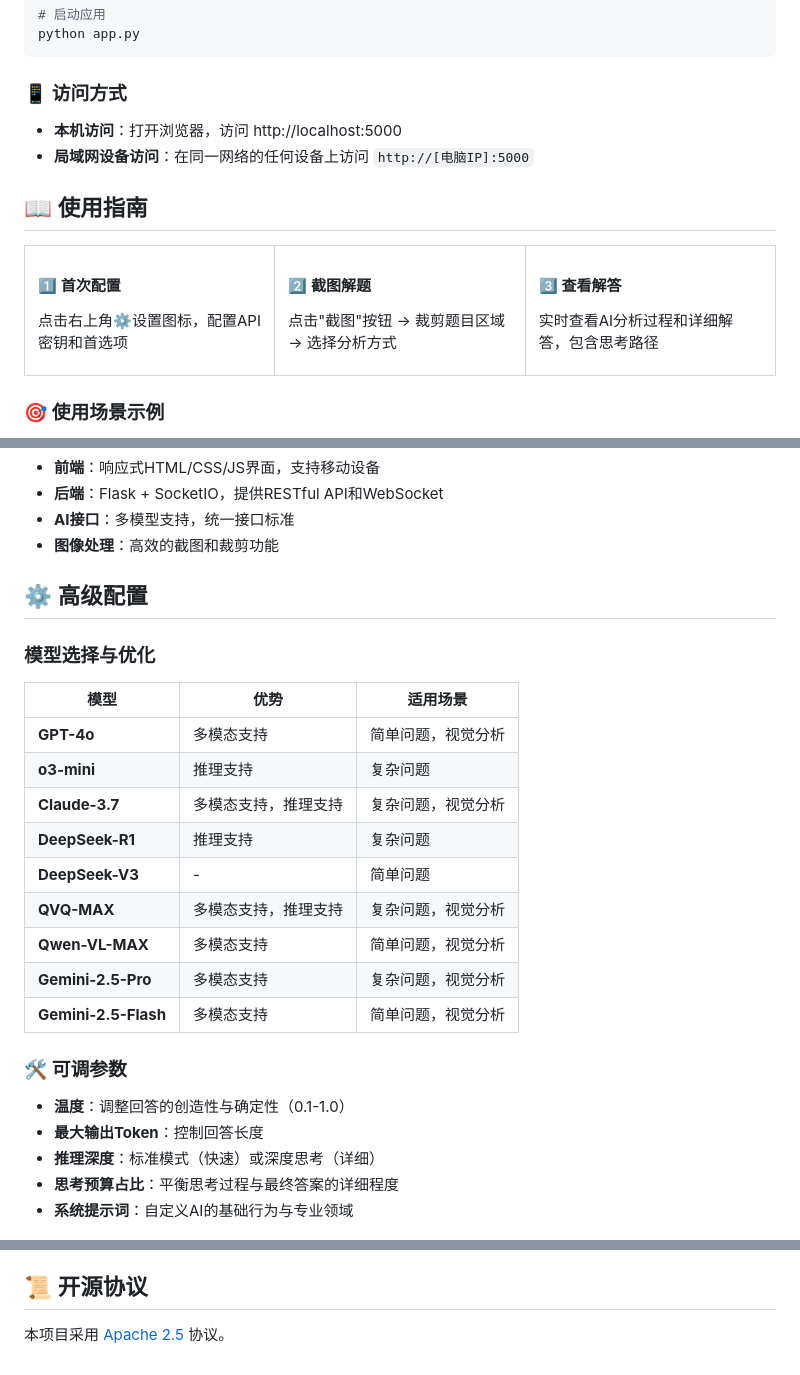
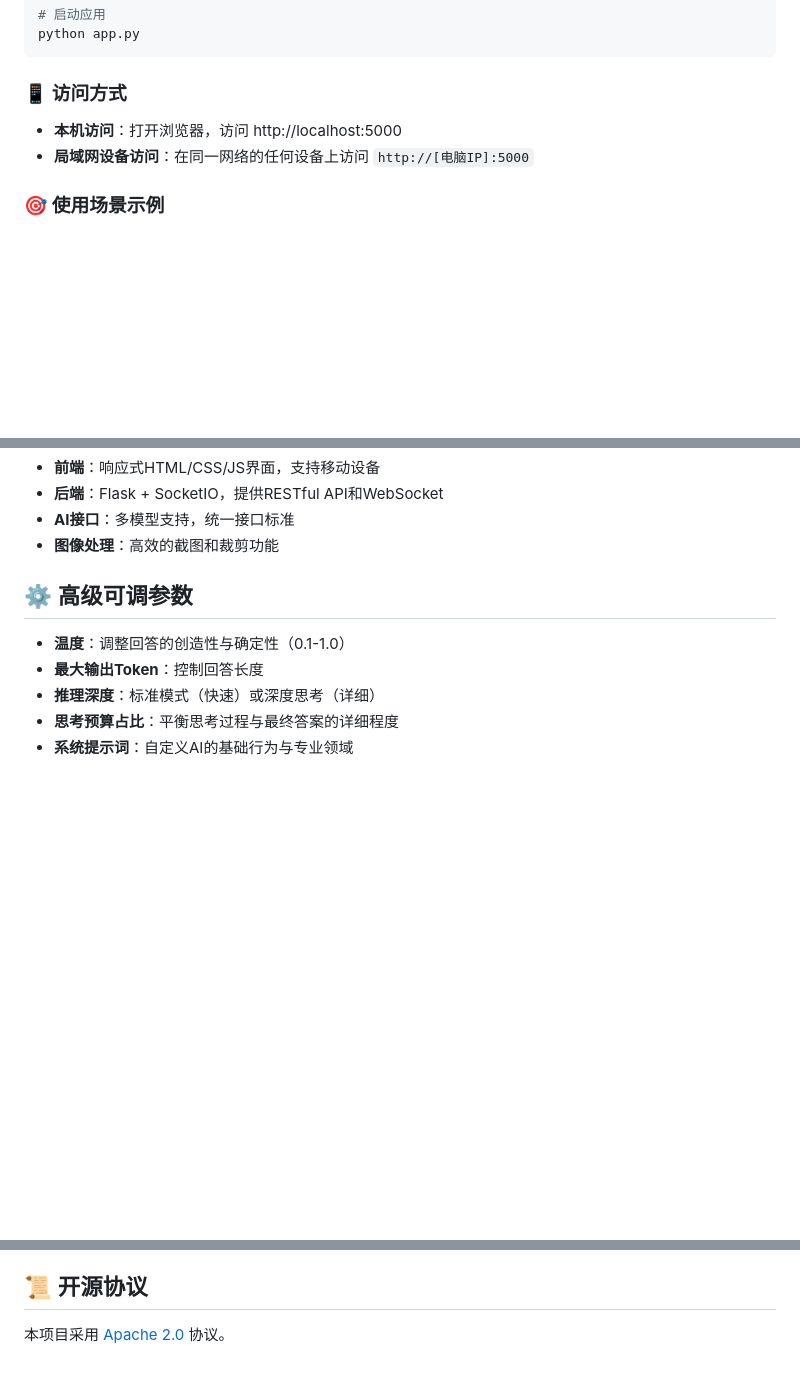
Before and after one commit to Zippland/Snap-Solver, a Markdown page: README.md, 3 parts joined by grey strips. Rendered like a GitHub page; blank space fills up the shorter version.

Commit message:
docs: update README with Doubao model and clean up content

```diff
--- a/README.md
+++ b/README.md
@@ -151,25 +152,6 @@ python app.py
 - **本机访问**：打开浏览器，访问 http://localhost:5000
 - **局域网设备访问**：在同一网络的任何设备上访问 `http://[电脑IP]:5000`
 
-## 📖 使用指南
-
-<table>
-  <tr>
-    <td width="33%">
-      <h4>1️⃣ 首次配置</h4>
-      <p>点击右上角⚙️设置图标，配置API密钥和首选项</p>
-    </td>
-    <td width="33%">
-      <h4>2️⃣ 截图解题</h4>
-      <p>点击"截图"按钮 → 裁剪题目区域 → 选择分析方式</p>
-    </td>
-    <td width="33%">
-      <h4>3️⃣ 查看解答</h4>
-      <p>实时查看AI分析过程和详细解答，包含思考路径</p>
-    </td>
-  </tr>
-</table>
-
 ### 🎯 使用场景示例
 
 - **课后习题**：截取教材或作业中的难题，获取步骤详解
@@ -184,24 +166,7 @@ python app.py
 - **AI接口**：多模型支持，统一接口标准
 - **图像处理**：高效的截图和裁剪功能
 
-## ⚙️ 高级配置
-
-### 模型选择与优化
-
-| 模型 | 优势 | 适用场景 |
-|------|------|----------|
-| **GPT-4o** | 多模态支持 | 简单问题，视觉分析 |
-| **o3-mini** | 推理支持 | 复杂问题 |
-| **Claude-3.7** | 多模态支持，推理支持 | 复杂问题，视觉分析 |
-| **DeepSeek-R1** | 推理支持 | 复杂问题 |
-| **DeepSeek-V3** | - | 简单问题 |
-| **QVQ-MAX** | 多模态支持，推理支持 | 复杂问题，视觉分析 |
-| **Qwen-VL-MAX** | 多模态支持 | 简单问题，视觉分析 |
-| **Gemini-2.5-Pro** | 多模态支持 | 复杂问题，视觉分析 |
-| **Gemini-2.5-Flash** | 多模态支持 | 简单问题，视觉分析 |
-
-
-### 🛠️ 可调参数
+## ⚙️ 高级可调参数
 
 - **温度**：调整回答的创造性与确定性（0.1-1.0）
 - **最大输出Token**：控制回答长度
@@ -256,4 +221,4 @@ python app.py
 
 ## 📜 开源协议
 
-本项目采用 [Apache 2.5](LICENSE) 协议。
+本项目采用 [Apache 2.0](LICENSE) 协议。
```
Also changed, not shown: other parts of README.md (+1 -0 lines).
